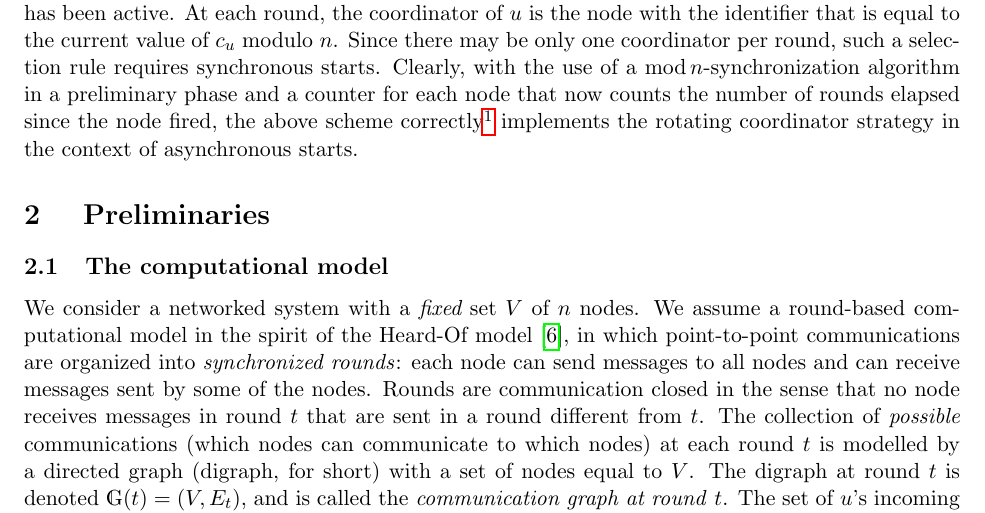
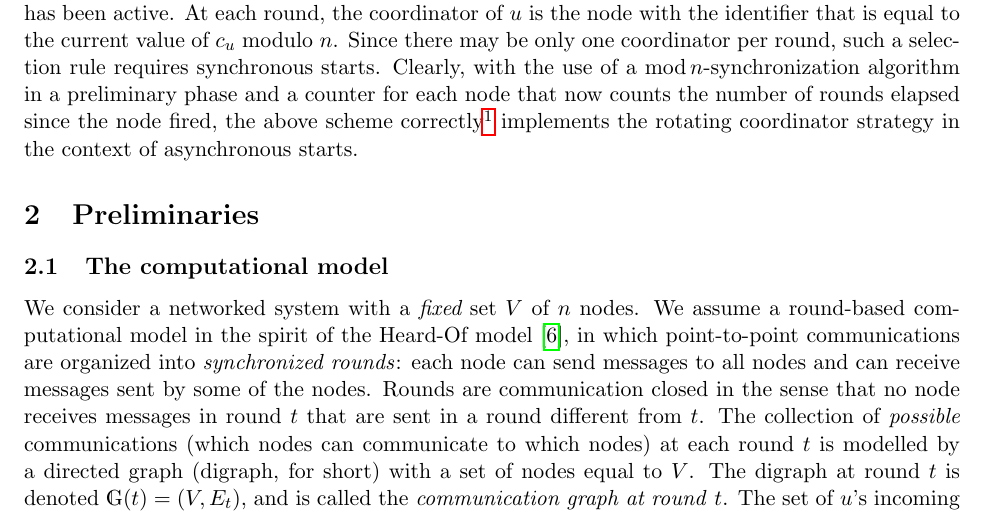
Before and after one commit to louisdm31/asynchroneous_starts_HO_model, a LaTeX paper (SynchMod/ancien_main.tex): part of page 3 of 13, cut so that both start at the same text. Compiled offline with pdfLaTeX.

Commit message:
modif mise en page

```diff
--- a/SynchMod/ancien_main.tex
+++ b/SynchMod/ancien_main.tex
@@ -206,7 +207,8 @@ Clearly, with the use of a ${\mathrm{mod}\,n}$-synchronization algorithm in a pr
 	With respect to a specification that lets a passive node to be  a coordinator.}
 	implements the rotating coordinator strategy in the context of asynchronous starts.
 
-\section{ Preliminaries}\label{sec:model}
+% section_model (do not modify this comment)
+\section{Preliminaries}\label{sec:model}
 
 \subsection{The computational model}
 
```
Also changed, not shown: SynchMod/ancien_main.tex (18 more changed lines).
